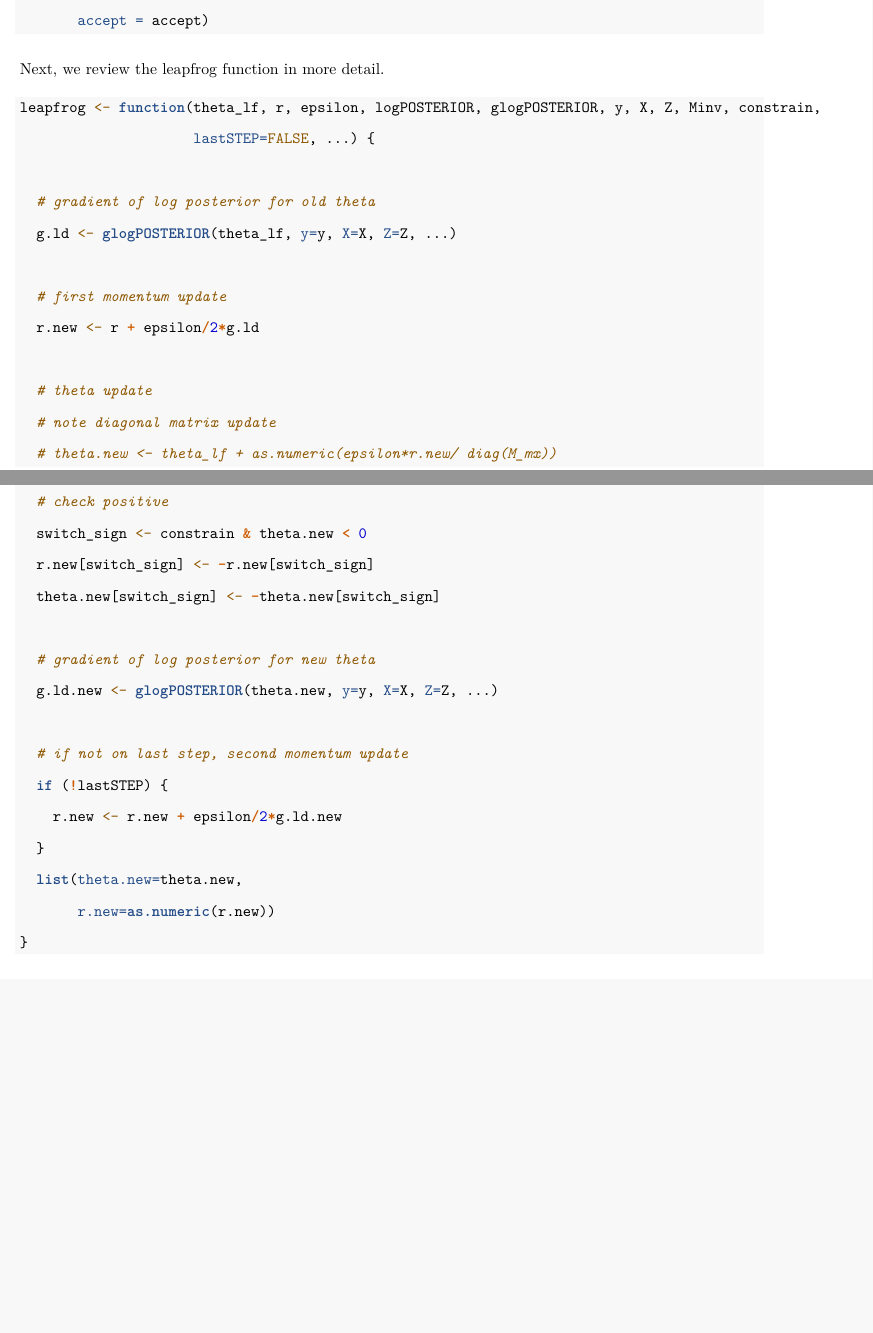
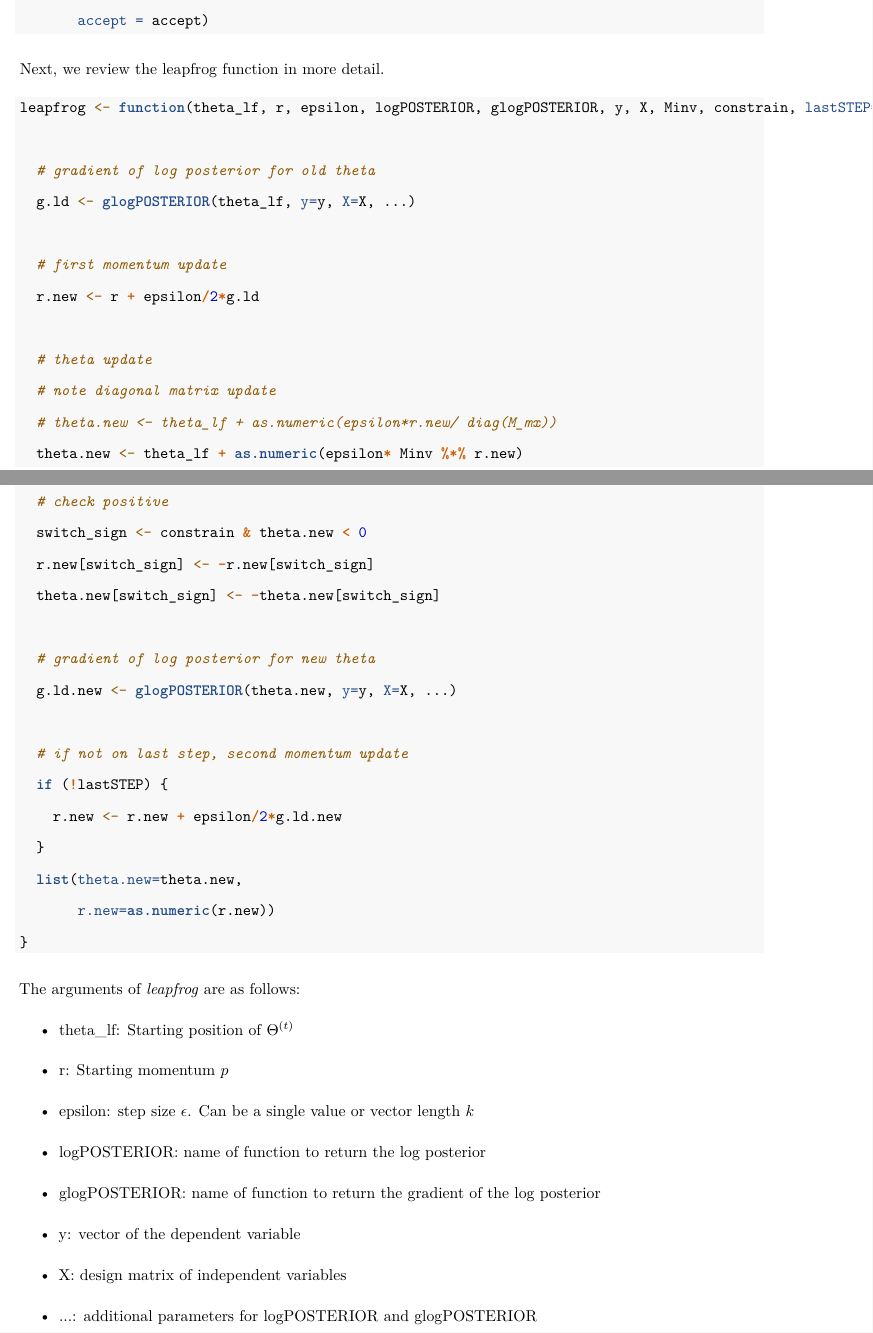
Before and after one commit to sthomas522/hmclearn, an R Markdown document (hmclearn/vignettes/HMC_learn.Rmd): two parts of pages 13 and 14 of 14, joined at a grey line, cut so that both start at the same text, the shorter picture padded with empty space. Rendered offline with R 4.5, knitr and Pandoc, then LaTeX, with nearby package versions.

Commit message:
leapfrog

````diff
--- a/hmclearn/vignettes/HMC_learn.Rmd
+++ b/hmclearn/vignettes/HMC_learn.Rmd
@@ -419,11 +419,10 @@
 Next, we review the leapfrog function in more detail.
 
 ```{r, echo=TRUE, eval=FALSE}
-leapfrog <- function(theta_lf, r, epsilon, logPOSTERIOR, glogPOSTERIOR, y, X, Z, Minv, constrain,
-                     lastSTEP=FALSE, ...) {
+leapfrog <- function(theta_lf, r, epsilon, logPOSTERIOR, glogPOSTERIOR, y, X, Minv, constrain, lastSTEP=FALSE, ...) {
 
   # gradient of log posterior for old theta
-  g.ld <- glogPOSTERIOR(theta_lf, y=y, X=X, Z=Z, ...)
+  g.ld <- glogPOSTERIOR(theta_lf, y=y, X=X, ...)
 
   # first momentum update
   r.new <- r + epsilon/2*g.ld
@@ -439,7 +438,7 @@
   theta.new[switch_sign] <- -theta.new[switch_sign]
 
   # gradient of log posterior for new theta
-  g.ld.new <- glogPOSTERIOR(theta.new, y=y, X=X, Z=Z, ...)
+  g.ld.new <- glogPOSTERIOR(theta.new, y=y, X=X, ...)
 
   # if not on last step, second momentum update
   if (!lastSTEP) {
@@ -450,3 +449,17 @@
 }
 
 ```
+
+The arguments of \textit{leapfrog} are as follows:
+
+
+\begin{itemize}
+\item theta\_lf:  Starting position of $\Theta^{(t)}$
+\item r:  Starting momentum $p$
+\item epsilon:  step size $\epsilon$.  Can be a single value or vector length $k$
+\item logPOSTERIOR:  name of function to return the log posterior
+\item glogPOSTERIOR:  name of function to return the gradient of the log posterior
+\item y:  vector of the dependent variable
+\item X:  design matrix of independent variables
+\item ...:  additional parameters for logPOSTERIOR and glogPOSTERIOR
+\end{itemize}
````
Also changed, not shown: hmclearn/R/mcmc_functions.R (+2 -2 lines).
